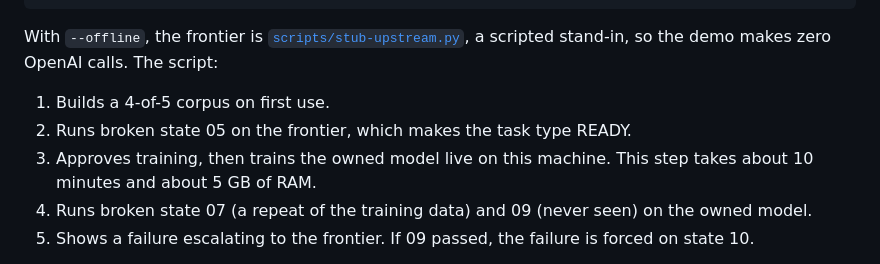
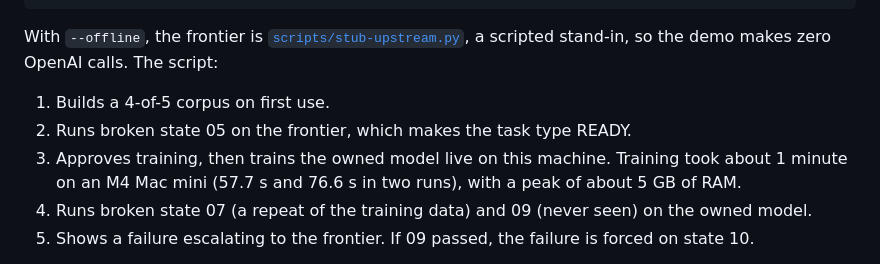
Before and after one commit to ayaangazali/jelly, a Markdown page: README.md, the part around the change. Rendered like a GitHub page.

Commit message:
README: the measured local training time (about 1 minute), not 10 minutes
Co-Authored-By: Claude Opus 5.5 <noreply@anthropic.com>

```diff
--- a/README.md
+++ b/README.md
@@ -103,7 +103,7 @@ With `--offline`, the frontier is [`scripts/stub-upstream.py`](scripts/stub-upst
 
 1. Builds a 4-of-5 corpus on first use.
 2. Runs broken state 05 on the frontier, which makes the task type READY.
-3. Approves training, then trains the owned model live on this machine. This step takes about 10 minutes and about 5 GB of RAM.
+3. Approves training, then trains the owned model live on this machine. Training took about 1 minute on an M4 Mac mini (57.7 s and 76.6 s in two runs), with a peak of about 5 GB of RAM.
 4. Runs broken state 07 (a repeat of the training data) and 09 (never seen) on the owned model.
 5. Shows a failure escalating to the frontier. If 09 passed, the failure is forced on state 10.
 
```
